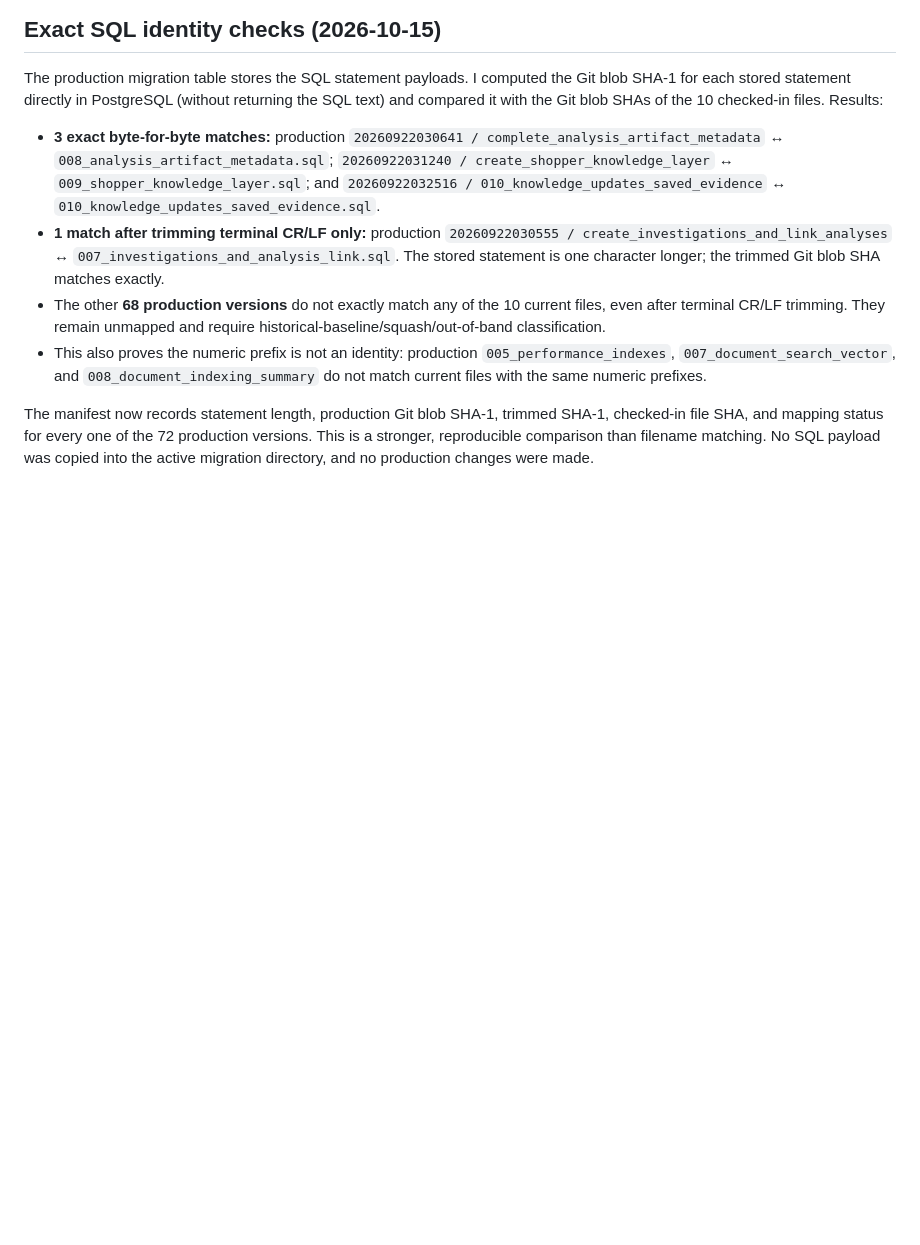
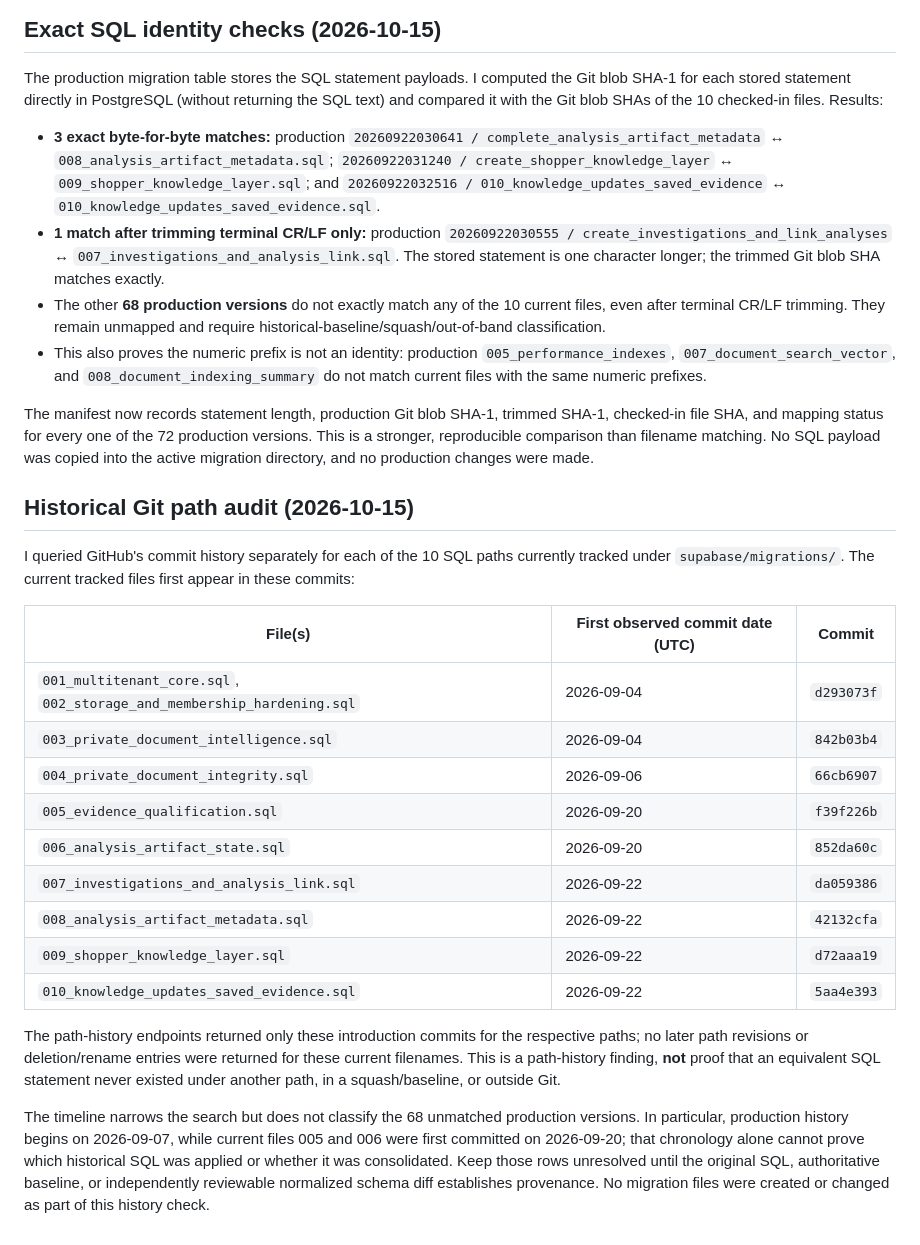
Before and after one commit to PauloRafaeldeMouraPaes/shopplosion-pulse, a Markdown page: docs/database/migration-lineage-reconciliation.md, the part around the change. GitHub-like rendering; blank space fills up the shorter version.

Commit message:
docs(db): record migration path history audit

```diff
--- a/docs/database/migration-lineage-reconciliation.md
+++ b/docs/database/migration-lineage-reconciliation.md
@@ -115,3 +115,24 @@ The production migration table stores the SQL statement payloads. I computed the
 - This also proves the numeric prefix is not an identity: production `005_performance_indexes`, `007_document_search_vector`, and `008_document_indexing_summary` do not match current files with the same numeric prefixes.
 
 The manifest now records statement length, production Git blob SHA-1, trimmed SHA-1, checked-in file SHA, and mapping status for every one of the 72 production versions. This is a stronger, reproducible comparison than filename matching. No SQL payload was copied into the active migration directory, and no production changes were made.
+
+
+## Historical Git path audit (2026-10-15)
+
+I queried GitHub's commit history separately for each of the 10 SQL paths currently tracked under `supabase/migrations/`. The current tracked files first appear in these commits:
+
+| File(s) | First observed commit date (UTC) | Commit |
+|---|---|---|
+| `001_multitenant_core.sql`, `002_storage_and_membership_hardening.sql` | 2026-09-04 | `d293073f` |
+| `003_private_document_intelligence.sql` | 2026-09-04 | `842b03b4` |
+| `004_private_document_integrity.sql` | 2026-09-06 | `66cb6907` |
+| `005_evidence_qualification.sql` | 2026-09-20 | `f39f226b` |
+| `006_analysis_artifact_state.sql` | 2026-09-20 | `852da60c` |
+| `007_investigations_and_analysis_link.sql` | 2026-09-22 | `da059386` |
+| `008_analysis_artifact_metadata.sql` | 2026-09-22 | `42132cfa` |
+| `009_shopper_knowledge_layer.sql` | 2026-09-22 | `d72aaa19` |
+| `010_knowledge_updates_saved_evidence.sql` | 2026-09-22 | `5aa4e393` |
+
+The path-history endpoints returned only these introduction commits for the respective paths; no later path revisions or deletion/rename entries were returned for these current filenames. This is a path-history finding, **not** proof that an equivalent SQL statement never existed under another path, in a squash/baseline, or outside Git.
+
+The timeline narrows the search but does not classify the 68 unmatched production versions. In particular, production history begins on 2026-09-07, while current files 005 and 006 were first committed on 2026-09-20; that chronology alone cannot prove which historical SQL was applied or whether it was consolidated. Keep those rows unresolved until the original SQL, authoritative baseline, or independently reviewable normalized schema diff establishes provenance. No migration files were created or changed as part of this history check.
```
